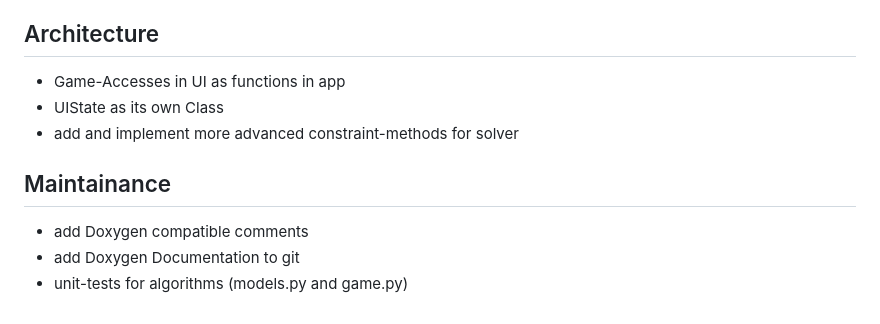
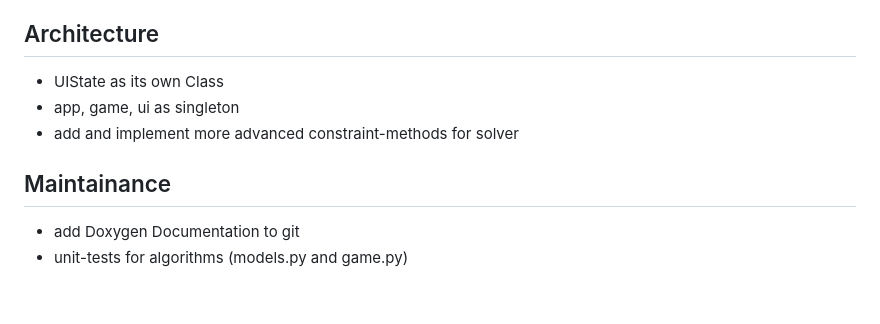
Before and after one commit to Flissto/sudoku_showcase, a Markdown page: Roadmap.md, the part around the change. GitHub-like rendering.

```diff
--- a/Roadmap.md
+++ b/Roadmap.md
@@ -10,11 +10,10 @@
 - add *auto-swap on finished digit* option
 
 ## Architecture
-- Game-Accesses in UI as functions in app
 - UIState as its own Class
+- app, game, ui as singleton
 - add and implement more advanced constraint-methods for solver
 
 ## Maintainance
-- add Doxygen compatible comments
 - add Doxygen Documentation to git
 - unit-tests for algorithms (models.py and game.py)
```
Also changed, not shown: README.md (+4 -1 lines), Screenshot_Sudoku_Easy.png (added), 3 other files.
